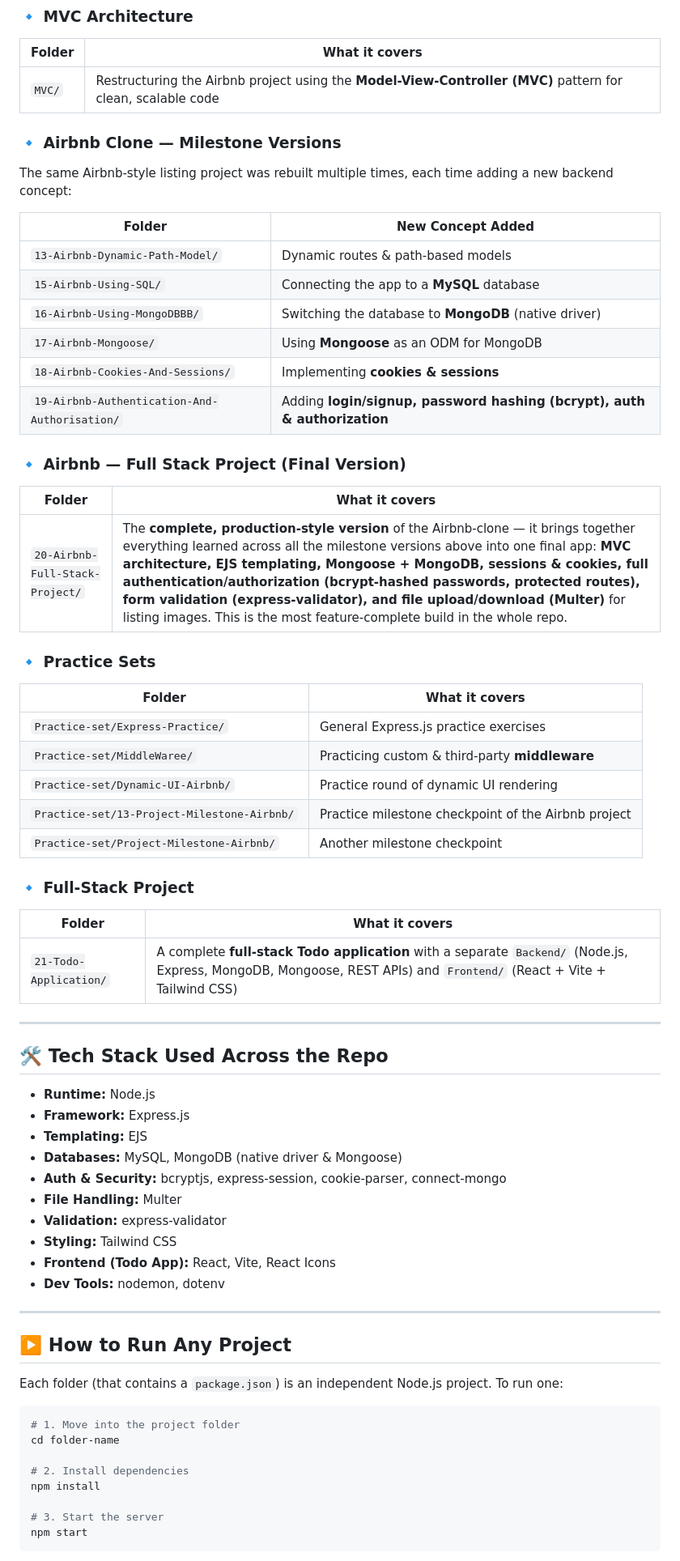
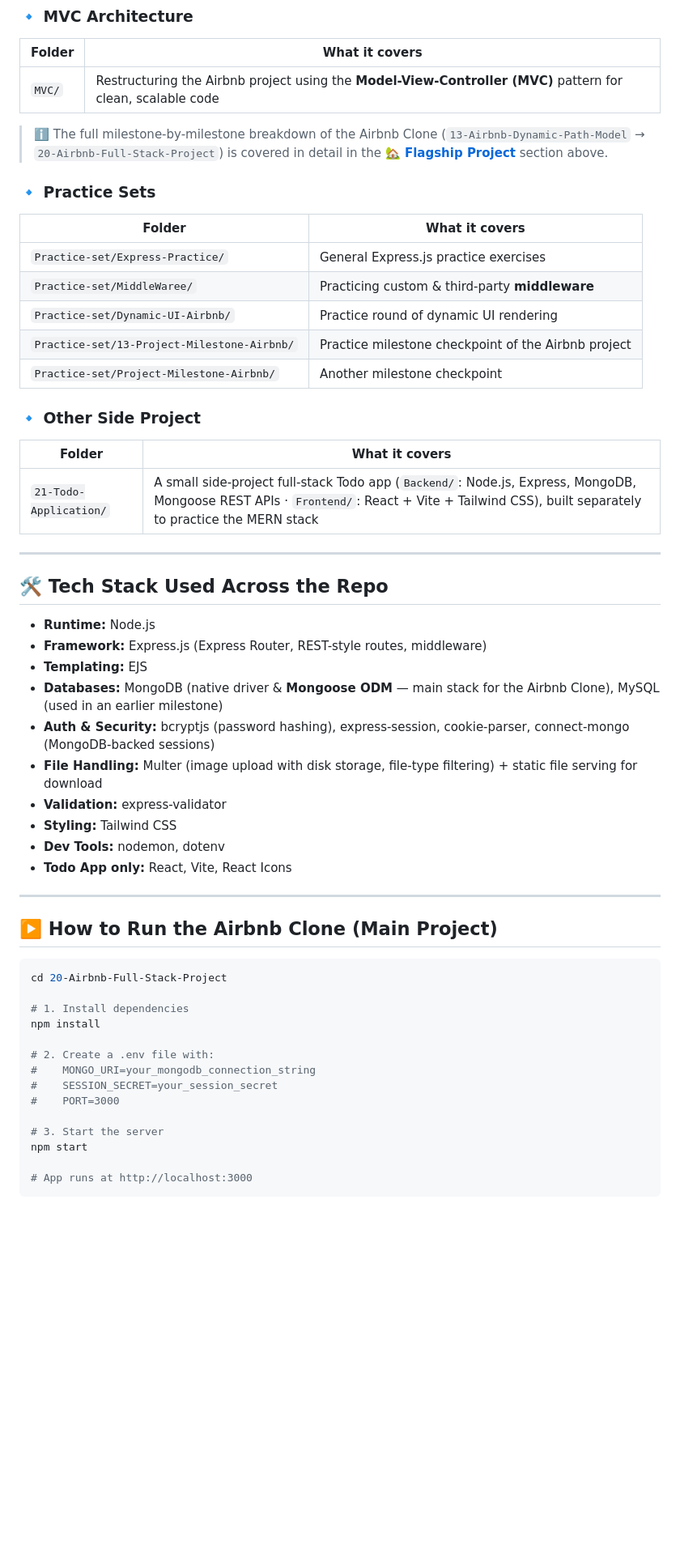
Before and after one commit to syedayan990/Node-js, a Markdown page: README.md, the part around one of its changes. Shown at 81% size. GitHub-like rendering; blank space fills up the shorter version.

````diff
--- a/README.md
+++ b/README.md
@@ -47,22 +108,7 @@ This repository is a chronological collection of everything I practiced while le
 |---|---|
 | `MVC/` | Restructuring the Airbnb project using the **Model-View-Controller (MVC)** pattern for clean, scalable code |
 
-### 🔹 Airbnb Clone — Milestone Versions
-The same Airbnb-style listing project was rebuilt multiple times, each time adding a new backend concept:
-
-| Folder | New Concept Added |
-|---|---|
-| `13-Airbnb-Dynamic-Path-Model/` | Dynamic routes & path-based models |
-| `15-Airbnb-Using-SQL/` | Connecting the app to a **MySQL** database |
-| `16-Airbnb-Using-MongoDBBB/` | Switching the database to **MongoDB** (native driver) |
-| `17-Airbnb-Mongoose/` | Using **Mongoose** as an ODM for MongoDB |
-| `18-Airbnb-Cookies-And-Sessions/` | Implementing **cookies & sessions** |
-| `19-Airbnb-Authentication-And-Authorisation/` | Adding **login/signup, password hashing (bcrypt), auth & authorization** |
-
-### 🔹 Airbnb — Full Stack Project (Final Version)
-| Folder | What it covers |
-|---|---|
-| `20-Airbnb-Full-Stack-Project/` | The **complete, production-style version** of the Airbnb-clone — it brings together everything learned across all the milestone versions above into one final app: **MVC architecture, EJS templating, Mongoose + MongoDB, sessions & cookies, full authentication/authorization (bcrypt-hashed passwords, protected routes), form validation (express-validator), and file upload/download (Multer)** for listing images. This is the most feature-complete build in the whole repo. |
+> ℹ️ The full milestone-by-milestone breakdown of the Airbnb Clone (`13-Airbnb-Dynamic-Path-Model` → `20-Airbnb-Full-Stack-Project`) is covered in detail in the **[🏡 Flagship Project](#-flagship-project-airbnb-clone--full-stack-project)** section above.
 
 ### 🔹 Practice Sets
 | Folder | What it covers |
@@ -73,40 +119,44 @@ The same Airbnb-style listing project was rebuilt multiple times, each time addi
 | `Practice-set/13-Project-Milestone-Airbnb/` | Practice milestone checkpoint of the Airbnb project |
 | `Practice-set/Project-Milestone-Airbnb/` | Another milestone checkpoint |
 
-### 🔹 Full-Stack Project
+### 🔹 Other Side Project
 | Folder | What it covers |
 |---|---|
-| `21-Todo-Application/` | A complete **full-stack Todo application** with a separate `Backend/` (Node.js, Express, MongoDB, Mongoose, REST APIs) and `Frontend/` (React + Vite + Tailwind CSS) |
+| `21-Todo-Application/` | A small side-project full-stack Todo app (`Backend/`: Node.js, Express, MongoDB, Mongoose REST APIs · `Frontend/`: React + Vite + Tailwind CSS), built separately to practice the MERN stack |
 
 ---
 
 ## 🛠️ Tech Stack Used Across the Repo
 
 - **Runtime:** Node.js
-- **Framework:** Express.js
+- **Framework:** Express.js (Express Router, REST-style routes, middleware)
 - **Templating:** EJS
-- **Databases:** MySQL, MongoDB (native driver & Mongoose)
-- **Auth & Security:** bcryptjs, express-session, cookie-parser, connect-mongo
-- **File Handling:** Multer
+- **Databases:** MongoDB (native driver & **Mongoose ODM** — main stack for the Airbnb Clone), MySQL (used in an earlier milestone)
+- **Auth & Security:** bcryptjs (password hashing), express-session, cookie-parser, connect-mongo (MongoDB-backed sessions)
+- **File Handling:** Multer (image upload with disk storage, file-type filtering) + static file serving for download
 - **Validation:** express-validator
 - **Styling:** Tailwind CSS
-- **Frontend (Todo App):** React, Vite, React Icons
 - **Dev Tools:** nodemon, dotenv
+- **Todo App only:** React, Vite, React Icons
 
 ---
 
-## ▶️ How to Run Any Project
-
-Each folder (that contains a `package.json`) is an independent Node.js project. To run one:
+## ▶️ How to Run the Airbnb Clone (Main Project)
 
 ```bash
-# 1. Move into the project folder
-cd folder-name
+cd 20-Airbnb-Full-Stack-Project
 
-# 2. Install dependencies
+# 1. Install dependencies
 npm install
+
+# 2. Create a .env file with:
+#    MONGO_URI=your_mongodb_connection_string
+#    SESSION_SECRET=your_session_secret
+#    PORT=3000
 
 # 3. Start the server
 npm start
+
+# App runs at http://localhost:3000
 ```
 
````
Also changed, not shown: other parts of README.md (+75 -11 lines).
